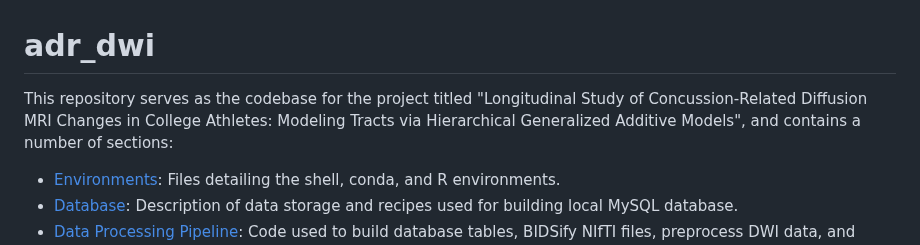
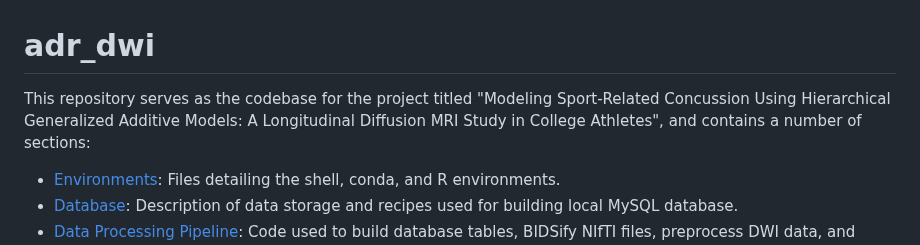
Before and after one commit to nmuncy/adr_dwi, a Markdown page: README.md, the part around the change. GitHub-like rendering.

Commit message:
[MNT] Update README.md

```diff
--- a/README.md
+++ b/README.md
@@ -1,6 +1,6 @@
 # adr_dwi
 
-This repository serves as the codebase for the project titled "Longitudinal Study of Concussion-Related Diffusion MRI Changes in College Athletes: Modeling Tracts via Hierarchical Generalized Additive Models", and contains a number of sections:
+This repository serves as the codebase for the project titled "Modeling Sport-Related Concussion Using Hierarchical Generalized Additive Models: A Longitudinal Diffusion MRI Study in College Athletes", and contains a number of sections:
 
 - [Environments](#environments): Files detailing the shell, conda, and R environments.
 - [Database](#database): Description of data storage and recipes used for building local MySQL database.
```
